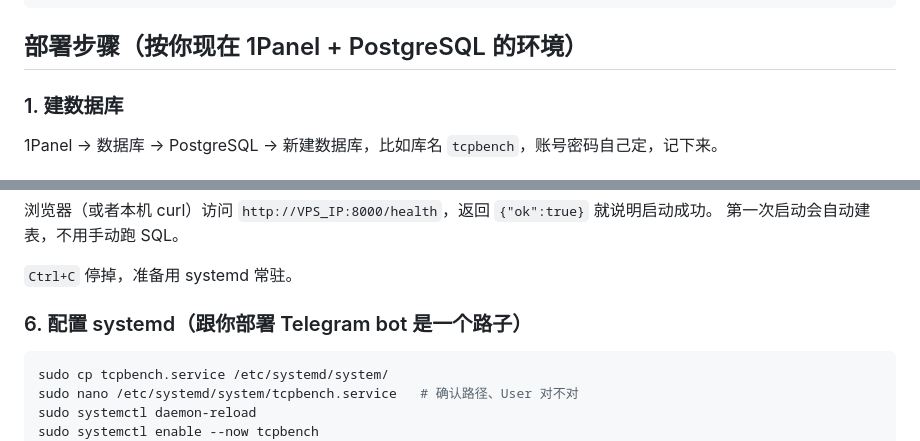
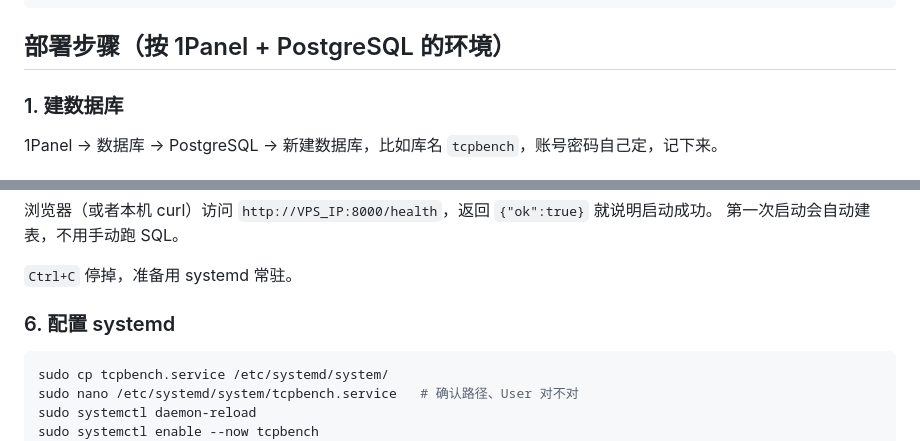
Before and after one commit to se-tang/TCPbench, a Markdown page: DEPLOY.md, 2 parts joined by grey strips. Rendered like a GitHub page.

Commit message:
更新说明

````diff
--- a/DEPLOY.md
+++ b/DEPLOY.md
@@ -38,7 +38,7 @@ tcpbench/
   nginx/tcpbench.conf         OpenResty 反代配置示例
 ```
 
-## 部署步骤（按你现在 1Panel + PostgreSQL 的环境）
+## 部署步骤（按 1Panel + PostgreSQL 的环境）
 
 ### 1. 建数据库
 
@@ -77,7 +77,7 @@ uvicorn main:app --host 127.0.0.1 --port 8000
 
 `Ctrl+C` 停掉，准备用 systemd 常驻。
 
-### 6. 配置 systemd（跟你部署 Telegram bot 是一个路子）
+### 6. 配置 systemd
 
 ```bash
 sudo cp tcpbench.service /etc/systemd/system/
````
